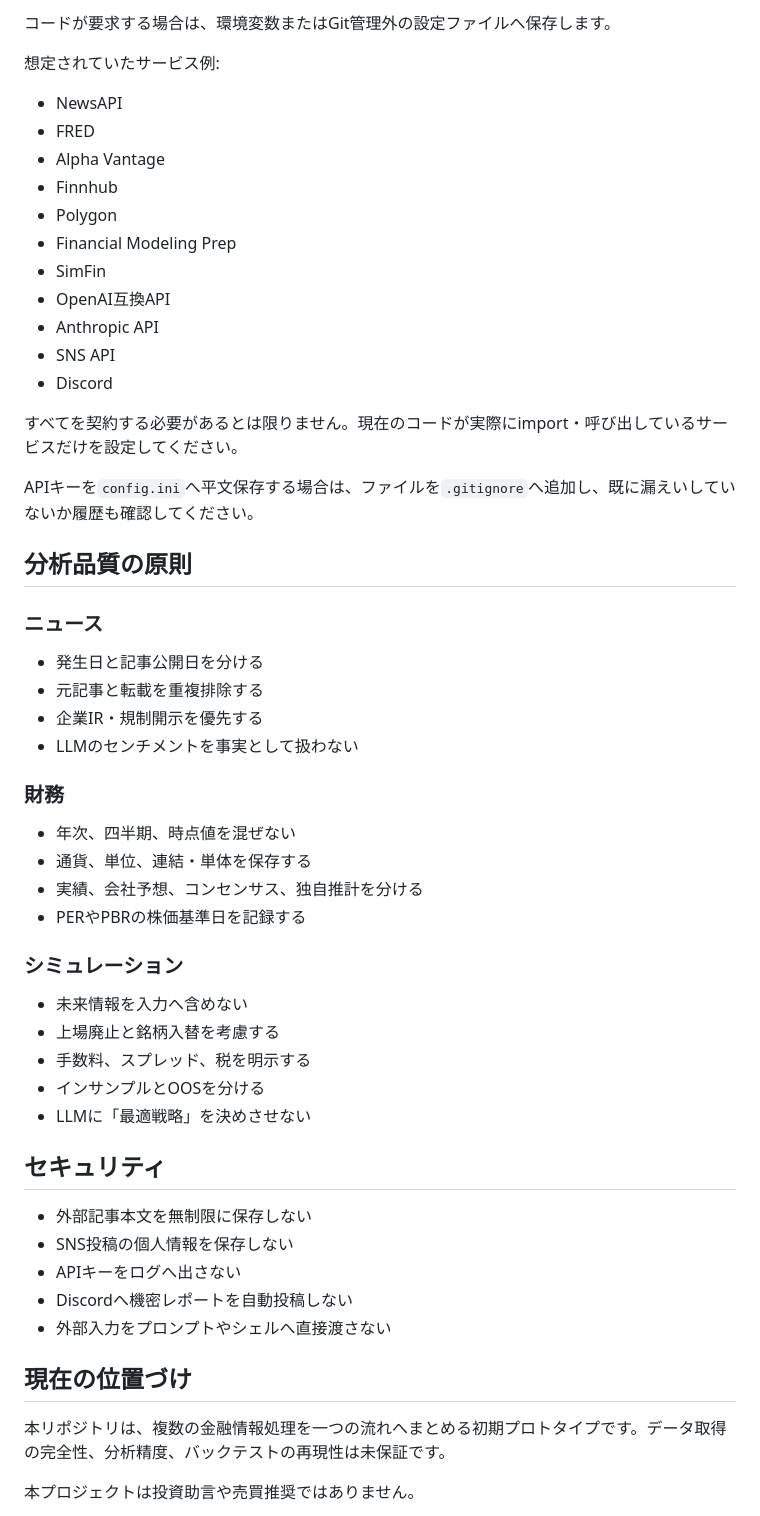
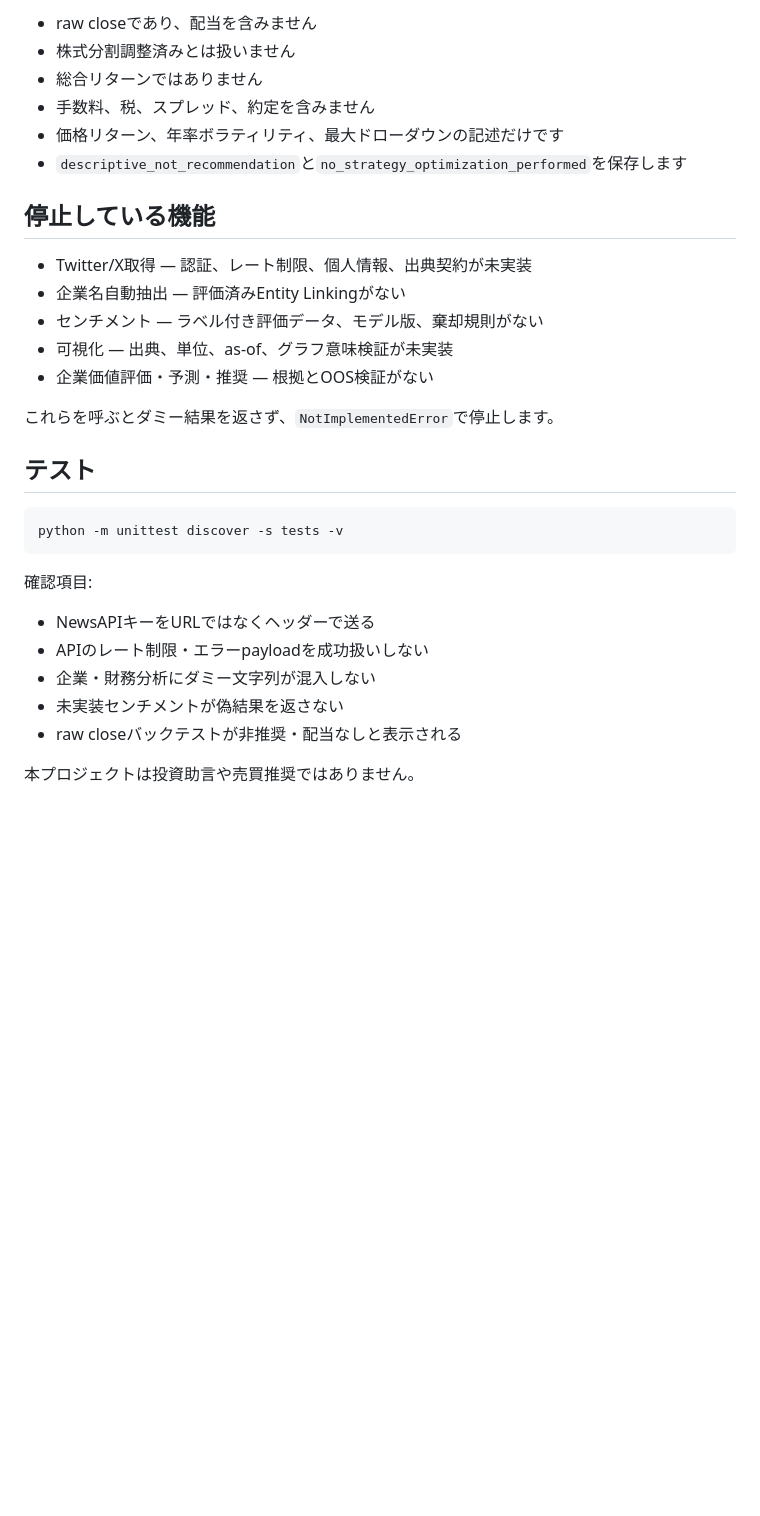
Before and after one commit to KAFKA2306/finAnalist, a Markdown page: README.md, the part around one of its changes. Rendered like a GitHub page; blank space fills up the shorter version.

````diff
--- a/README.md
+++ b/README.md
@@ -75,59 +82,34 @@ python main.py
 
-コードが要求する場合は、環境変数またはGit管理外の設定ファイルへ保存します。
+- raw closeであり、配当を含みません
+- 株式分割調整済みとは扱いません
+- 総合リターンではありません
+- 手数料、税、スプレッド、約定を含みません
+- 価格リターン、年率ボラティリティ、最大ドローダウンの記述だけです
+- `descriptive_not_recommendation`と`no_strategy_optimization_performed`を保存します
 
-想定されていたサービス例:
+## 停止している機能
 
-- NewsAPI
-- FRED
-- Alpha Vantage
-- Finnhub
-- Polygon
-- Financial Modeling Prep
-- SimFin
-- OpenAI互換API
-- Anthropic API
-- SNS API
-- Discord
+- Twitter/X取得 — 認証、レート制限、個人情報、出典契約が未実装
+- 企業名自動抽出 — 評価済みEntity Linkingがない
+- センチメント — ラベル付き評価データ、モデル版、棄却規則がない
+- 可視化 — 出典、単位、as-of、グラフ意味検証が未実装
+- 企業価値評価・予測・推奨 — 根拠とOOS検証がない
 
-すべてを契約する必要があるとは限りません。現在のコードが実際にimport・呼び出しているサービスだけを設定してください。
+これらを呼ぶとダミー結果を返さず、`NotImplementedError`で停止します。
 
-APIキーを`config.ini`へ平文保存する場合は、ファイルを`.gitignore`へ追加し、既に漏えいしていないか履歴も確認してください。
+## テスト
 
-## 分析品質の原則
+```bash
+python -m unittest discover -s tests -v
+```
 
-### ニュース
+確認項目:
 
-- 発生日と記事公開日を分ける
-- 元記事と転載を重複排除する
-- 企業IR・規制開示を優先する
-- LLMのセンチメントを事実として扱わない
-
-### 財務
-
-- 年次、四半期、時点値を混ぜない
-- 通貨、単位、連結・単体を保存する
-- 実績、会社予想、コンセンサス、独自推計を分ける
-- PERやPBRの株価基準日を記録する
-
-### シミュレーション
-
-- 未来情報を入力へ含めない
-- 上場廃止と銘柄入替を考慮する
-- 手数料、スプレッド、税を明示する
-- インサンプルとOOSを分ける
-- LLMに「最適戦略」を決めさせない
-
-## セキュリティ
-
-- 外部記事本文を無制限に保存しない
-- SNS投稿の個人情報を保存しない
-- APIキーをログへ出さない
-- Discordへ機密レポートを自動投稿しない
-- 外部入力をプロンプトやシェルへ直接渡さない
-
-## 現在の位置づけ
-
-本リポジトリは、複数の金融情報処理を一つの流れへまとめる初期プロトタイプです。データ取得の完全性、分析精度、バックテストの再現性は未保証です。
+- NewsAPIキーをURLではなくヘッダーで送る
+- APIのレート制限・エラーpayloadを成功扱いしない
+- 企業・財務分析にダミー文字列が混入しない
+- 未実装センチメントが偽結果を返さない
+- raw closeバックテストが非推奨・配当なしと表示される
 
 本プロジェクトは投資助言や売買推奨ではありません。
 
````
Also changed, not shown: other parts of README.md (+54 -47 lines).
